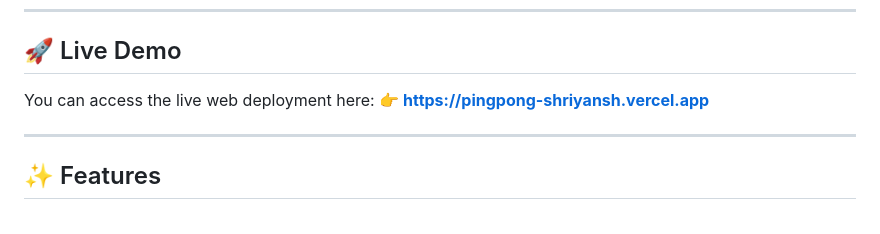
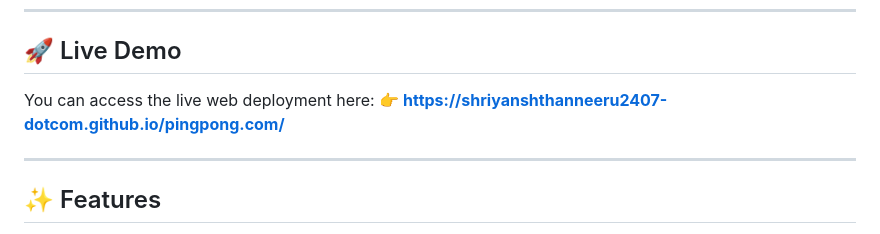
Before and after one commit to shriyanshthanneeru2407-dotcom/pingpong.com, a Markdown page: README.md, the part around the change. Drawn GitHub-style.

Commit message:
Update Live Demo link in README to GitHub Pages

```diff
--- a/README.md
+++ b/README.md
@@ -15,7 +15,7 @@ This game features three distinct levels of smart AI difficulty, a dynamic neon
 ## 🚀 Live Demo
 
 You can access the live web deployment here:
-**👉 [https://pingpong-shriyansh.vercel.app](https://pingpong-shriyansh.vercel.app)**
+**👉 [https://shriyanshthanneeru2407-dotcom.github.io/pingpong.com/](https://shriyanshthanneeru2407-dotcom.github.io/pingpong.com/)**
 
 ---
 
```
